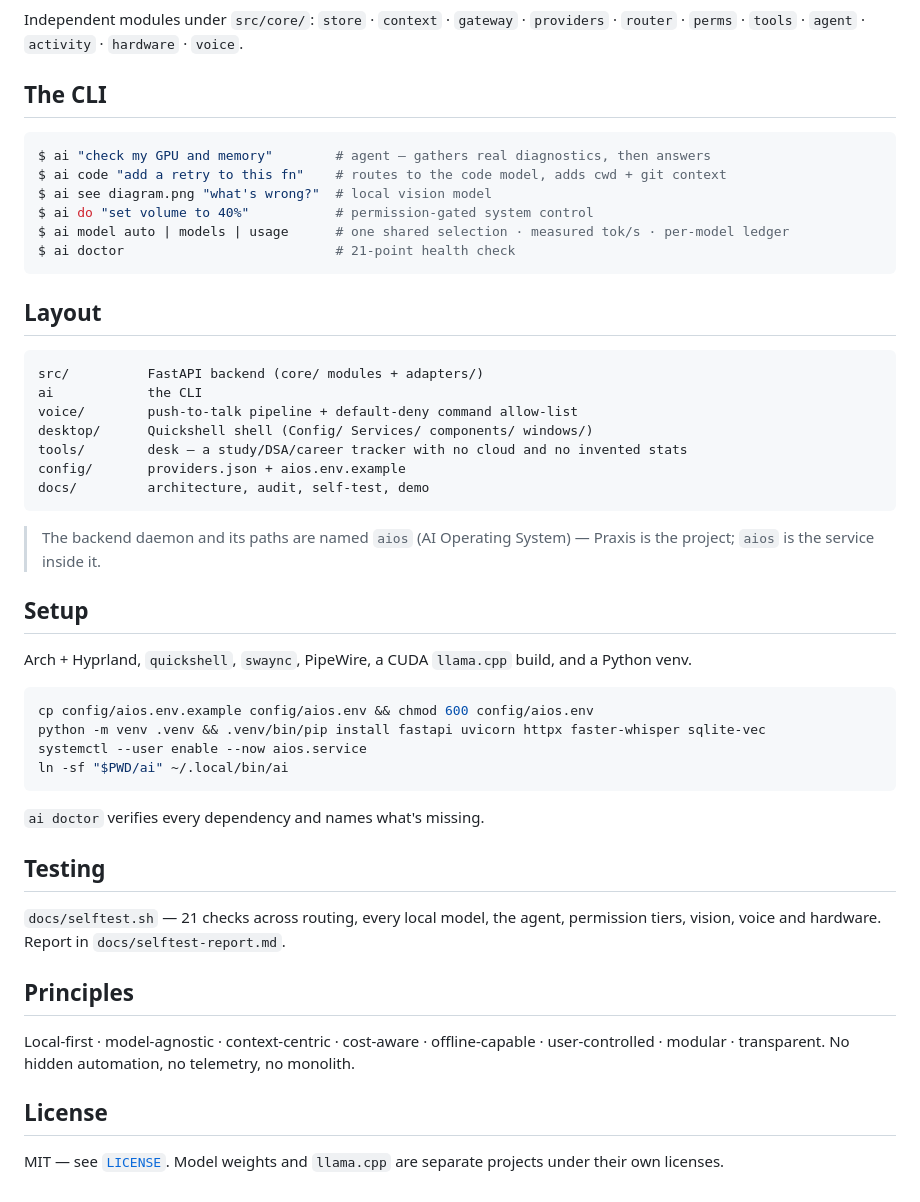
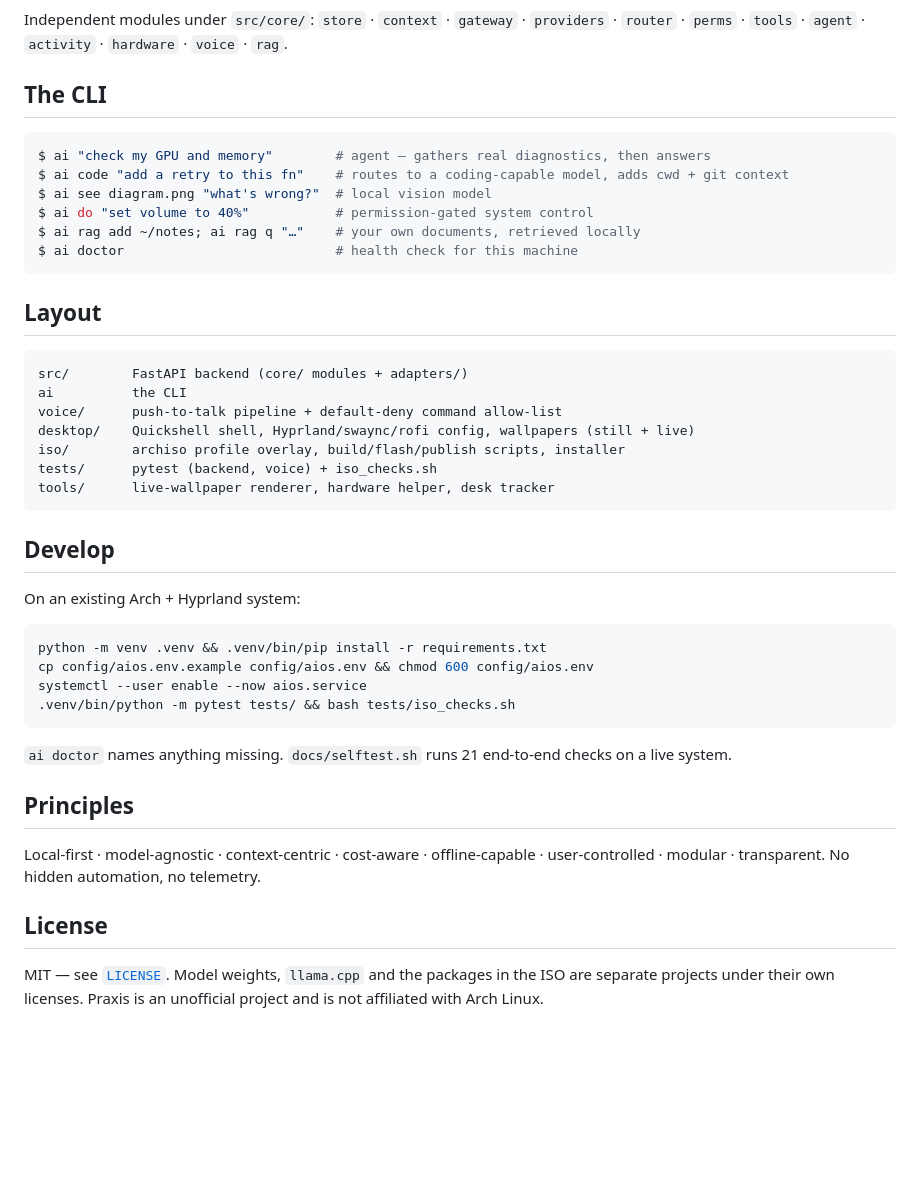
Before and after one commit to MrMehulkhanna/praxis, a Markdown page: README.md, the part around one of its changes. GitHub-like rendering; blank space fills up the shorter version.

````diff
--- a/README.md
+++ b/README.md
@@ -97,57 +130,50 @@ UI / CLI / voice
 ```
 
 Independent modules under `src/core/`: `store` · `context` · `gateway` · `providers` · `router` ·
-`perms` · `tools` · `agent` · `activity` · `hardware` · `voice`.
+`perms` · `tools` · `agent` · `activity` · `hardware` · `voice` · `rag`.
 
 ## The CLI
 
 ```console
 $ ai "check my GPU and memory"        # agent — gathers real diagnostics, then answers
-$ ai code "add a retry to this fn"    # routes to the code model, adds cwd + git context
+$ ai code "add a retry to this fn"    # routes to a coding-capable model, adds cwd + git context
 $ ai see diagram.png "what's wrong?"  # local vision model
 $ ai do "set volume to 40%"           # permission-gated system control
-$ ai model auto | models | usage      # one shared selection · measured tok/s · per-model ledger
-$ ai doctor                           # 21-point health check
+$ ai rag add ~/notes; ai rag q "…"    # your own documents, retrieved locally
+$ ai doctor                           # health check for this machine
 ```
 
 ## Layout
 
 ```
-src/          FastAPI backend (core/ modules + adapters/)
-ai            the CLI
-voice/        push-to-talk pipeline + default-deny command allow-list
-desktop/      Quickshell shell (Config/ Services/ components/ windows/)
-tools/        desk — a study/DSA/career tracker with no cloud and no invented stats
-config/       providers.json + aios.env.example
-docs/         architecture, audit, self-test, demo
+src/        FastAPI backend (core/ modules + adapters/)
+ai          the CLI
+voice/      push-to-talk pipeline + default-deny command allow-list
+desktop/    Quickshell shell, Hyprland/swaync/rofi config, wallpapers (still + live)
+iso/        archiso profile overlay, build/flash/publish scripts, installer
+tests/      pytest (backend, voice) + iso_checks.sh
+tools/      live-wallpaper renderer, hardware helper, desk tracker
 ```
 
-> The backend daemon and its paths are named `aios` (AI Operating System) — Praxis is the project;
-> `aios` is the service inside it.
+## Develop
 
-## Setup
-
-Arch + Hyprland, `quickshell`, `swaync`, PipeWire, a CUDA `llama.cpp` build, and a Python venv.
+On an existing Arch + Hyprland system:
 
 ```bash
+python -m venv .venv && .venv/bin/pip install -r requirements.txt
 cp config/aios.env.example config/aios.env && chmod 600 config/aios.env
-python -m venv .venv && .venv/bin/pip install fastapi uvicorn httpx faster-whisper sqlite-vec
 systemctl --user enable --now aios.service
-ln -sf "$PWD/ai" ~/.local/bin/ai
+.venv/bin/python -m pytest tests/ && bash tests/iso_checks.sh
 ```
 
-`ai doctor` verifies every dependency and names what's missing.
-
-## Testing
-
-`docs/selftest.sh` — 21 checks across routing, every local model, the agent, permission tiers,
-vision, voice and hardware. Report in `docs/selftest-report.md`.
+`ai doctor` names anything missing. `docs/selftest.sh` runs 21 end-to-end checks on a live system.
 
 ## Principles
 
 Local-first · model-agnostic · context-centric · cost-aware · offline-capable · user-controlled ·
-modular · transparent. No hidden automation, no telemetry, no monolith.
+modular · transparent. No hidden automation, no telemetry.
 
 ## License
 
-MIT — see [`LICENSE`](LICENSE). Model weights and `llama.cpp` are separate projects under their own licenses.
+MIT — see [`LICENSE`](LICENSE). Model weights, `llama.cpp` and the packages in the ISO are separate
+projects under their own licenses. Praxis is an unofficial project and is not affiliated with Arch Linux.
````
Also changed, not shown: other parts of README.md (+86 -53 lines), docs/screenshots/live-aurora.jpg (added), docs/screenshots/live-horizon.jpg (added), docs/screenshots/live-nebula.jpg (added), docs/screenshots/settings-wallpaper.png (added), 1 other file.
